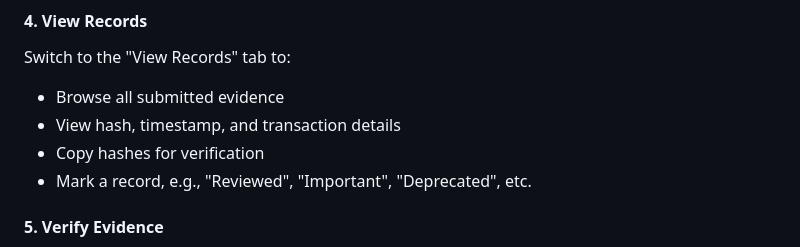
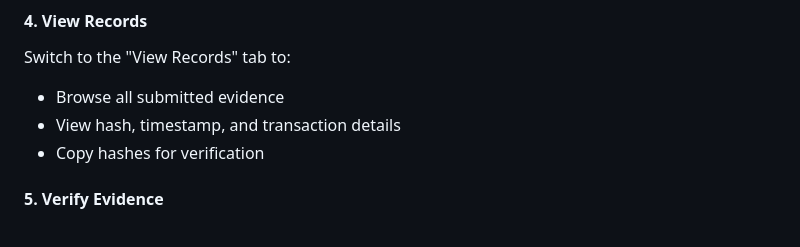
Before and after one commit to NaughtyEric/CapStone_Stability, a Markdown page: README.md, the part around the change. Drawn GitHub-style.

```diff
--- a/README.md
+++ b/README.md
@@ -58,7 +58,6 @@ Switch to the "View Records" tab to:
 - Browse all submitted evidence
 - View hash, timestamp, and transaction details
 - Copy hashes for verification
-- Mark a record, e.g., "Reviewed", "Important", "Deprecated", etc.
 
 #### 5. Verify Evidence
 
```
